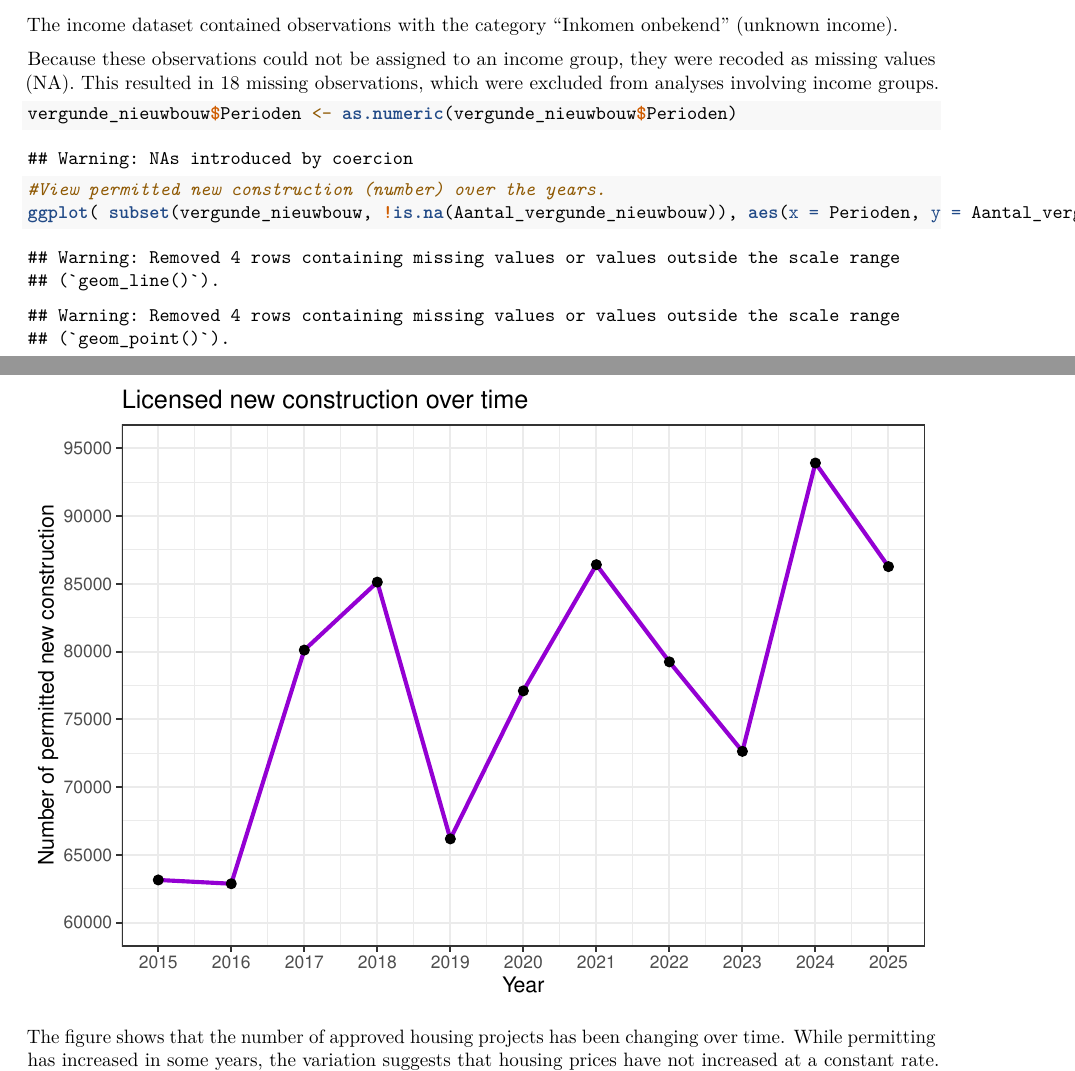
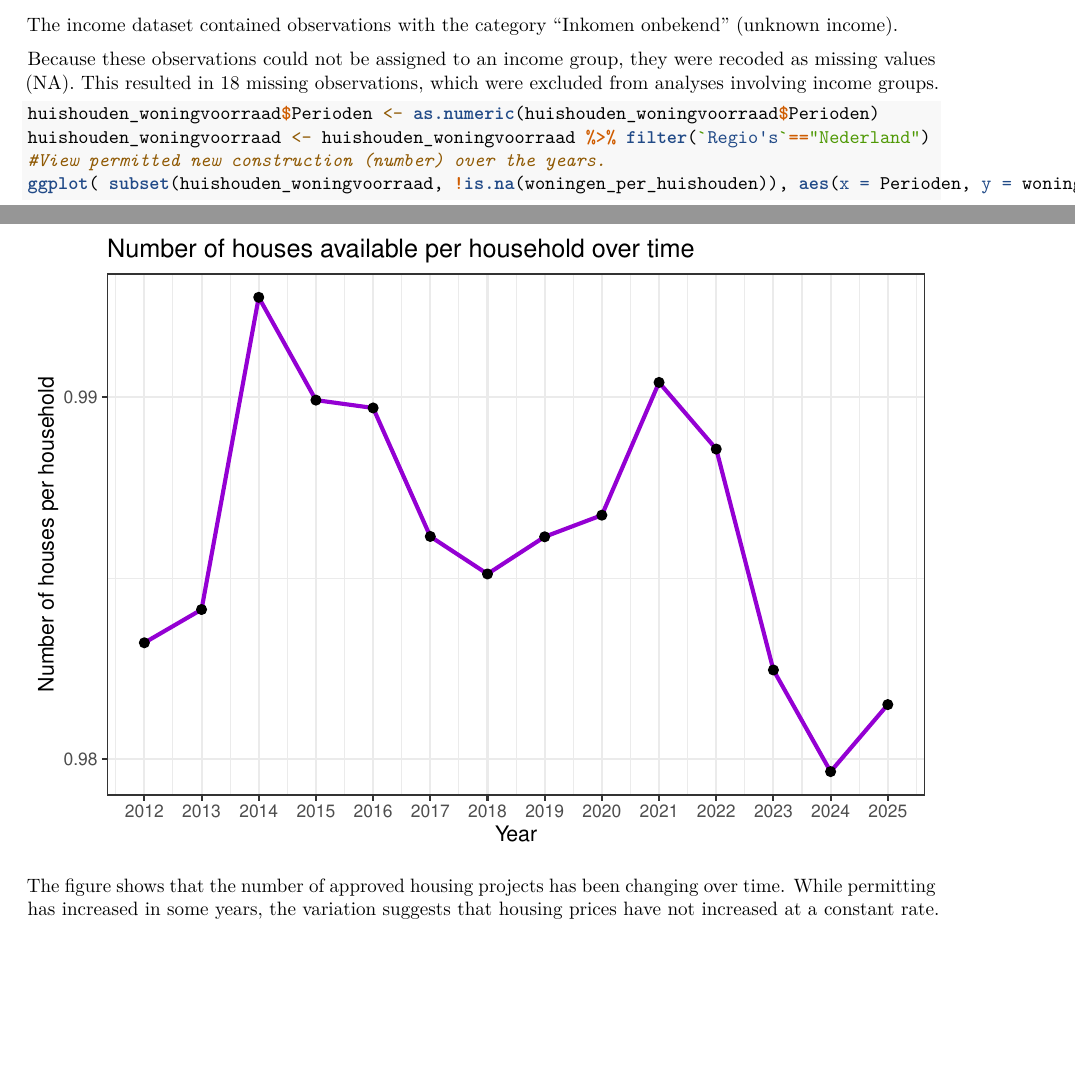
Before and after one commit to kysaad-source/PfE-groep-2.4-2, an R Markdown document (Template_Assignment.Rmd): two parts of pages 5 and 6 of 8, joined at a grey line, cut so that both start at the same text, the shorter picture padded with empty space. Rendered offline with R 4.5, knitr and Pandoc, then LaTeX, with nearby package versions; some code elsewhere in the file could not run offline.

Commit message:
eerste plot

````diff
--- a/Template_Assignment.Rmd
+++ b/Template_Assignment.Rmd
@@ -251,10 +251,10 @@ Because these observations could not be assigned to an income group, they were r
 ```{r}
 
 
-vergunde_nieuwbouw$Perioden <- as.numeric(vergunde_nieuwbouw$Perioden)
+huishouden_woningvoorraad$Perioden <- as.numeric(huishouden_woningvoorraad$Perioden)
+huishouden_woningvoorraad <- huishouden_woningvoorraad %>% filter(`Regio's`=="Nederland")
 #View permitted new construction (number) over the years.
-ggplot( subset(vergunde_nieuwbouw, !is.na(Aantal_vergunde_nieuwbouw)), aes(x = Perioden, y = Aantal_vergunde_nieuwbouw) ) + geom_line(color = "darkviolet", linewidth = 1) + geom_point(color = "black", size = 2) + theme_bw() + labs( title = "Licensed new construction over time", x = "Year", y = "Number of permitted new construction") + scale_x_continuous(breaks = vergunde_nieuwbouw$Perioden) + scale_y_continuous(breaks = seq(60000, 95000, by = 5000)) + coord_cartesian(ylim = c(60000, 95000))
-
+ggplot( subset(huishouden_woningvoorraad, !is.na(woningen_per_huishouden)), aes(x = Perioden, y = woningen_per_huishouden) ) + geom_line(color = "darkviolet", linewidth = 1) + geom_point(color = "black", size = 2) + theme_bw() + labs( title = "Number of houses available per household over time", x = "Year", y = "Number of houses per household") + scale_x_continuous(breaks = huishouden_woningvoorraad$Perioden) + scale_y_continuous(breaks = seq(0, 2, by = 0.01))
 ```
 
 The figure shows that the number of approved housing projects has been changing over time. While permitting has increased in some years, the variation suggests that housing prices have not increased at a constant rate. Given the current housing crisis in the Netherlands,these developments are relevant because new construction is necessary to increase the housing stock.
````
